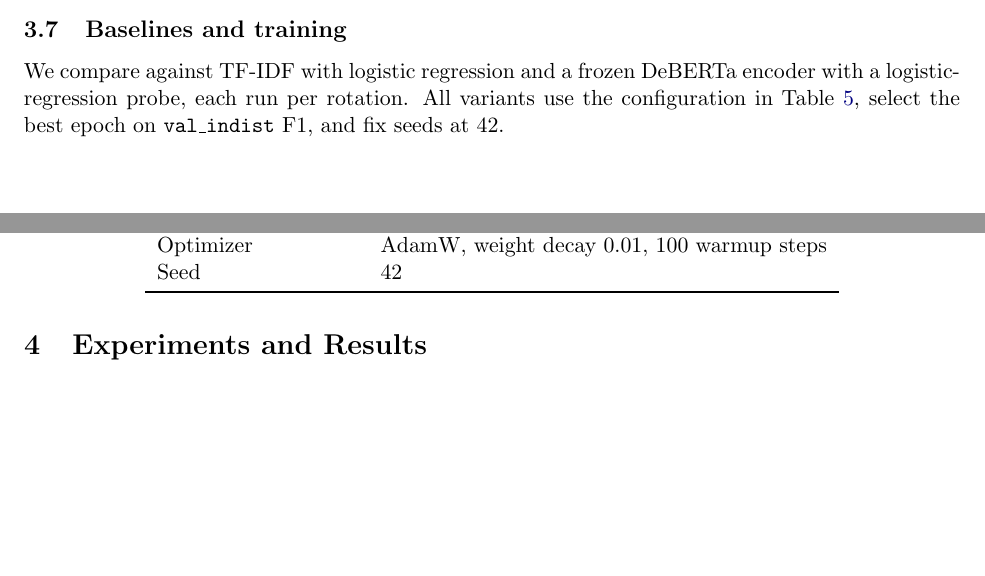
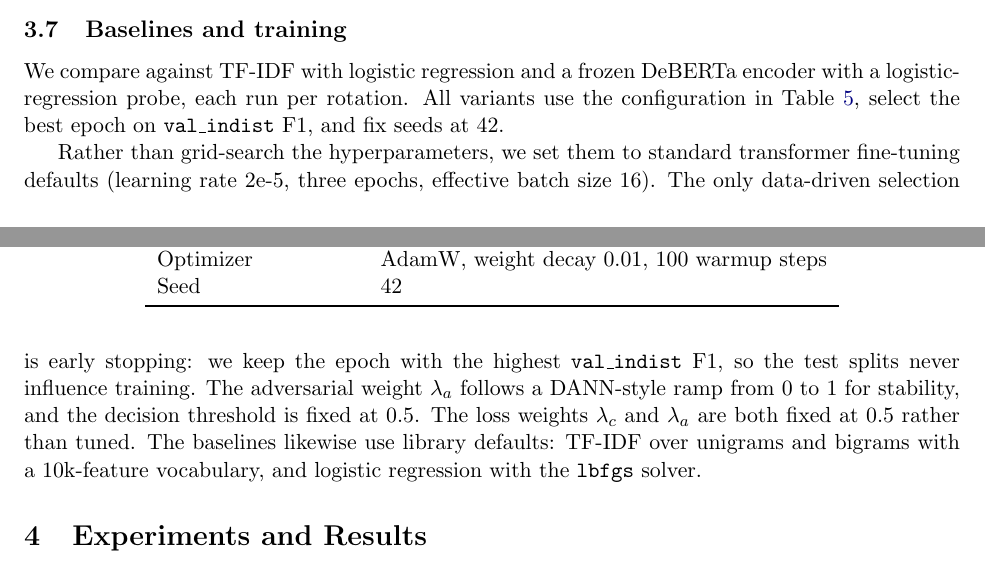
Before and after one commit to evanxliu1/ECS111FinalProject, a LaTeX paper (report.tex): two parts of pages 4 and 5 of 10, joined at a grey line, cut so that both start at the same text, the shorter picture padded with empty space. Compiled offline with pdfLaTeX.

Commit message:
hyperparameter tune limitations

```diff
--- a/report.tex
+++ b/report.tex
@@ -274,6 +274,16 @@ with a logistic-regression probe, each run per rotation. All variants use the
 configuration in Table~\ref{tab:hparams}, select the best epoch on
 \texttt{val\_indist} F1, and fix seeds at 42.
 
+Rather than grid-search the hyperparameters, we set them to standard transformer
+fine-tuning defaults (learning rate 2e-5, three epochs, effective batch size 16).
+The only data-driven selection is early stopping: we keep the epoch with the
+highest \texttt{val\_indist} F1, so the test splits never influence training. The
+adversarial weight $\lambda_a$ follows a DANN-style ramp from 0 to 1 for
+stability, and the decision threshold is fixed at 0.5. The loss weights
+$\lambda_c$ and $\lambda_a$ are both fixed at 0.5 rather than tuned. The
+baselines likewise use library defaults: TF-IDF over unigrams and bigrams with a
+10k-feature vocabulary, and logistic regression with the \texttt{lbfgs} solver.
+
 \begin{table}[t]
 \centering
 \caption{Training configuration, shared across all variants and rotations.}
```
Also changed, not shown: report.pdf, report.tex (12 more changed lines).
